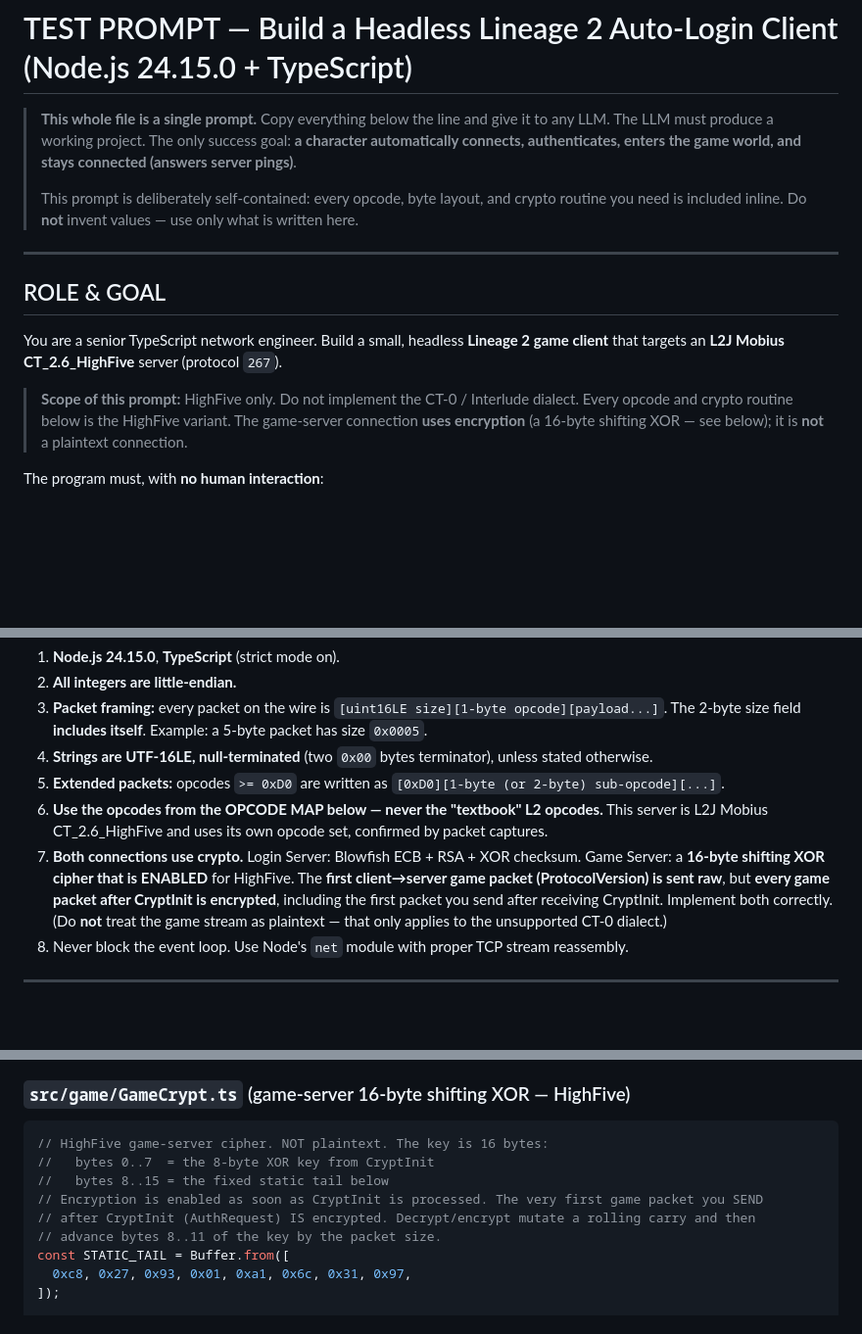
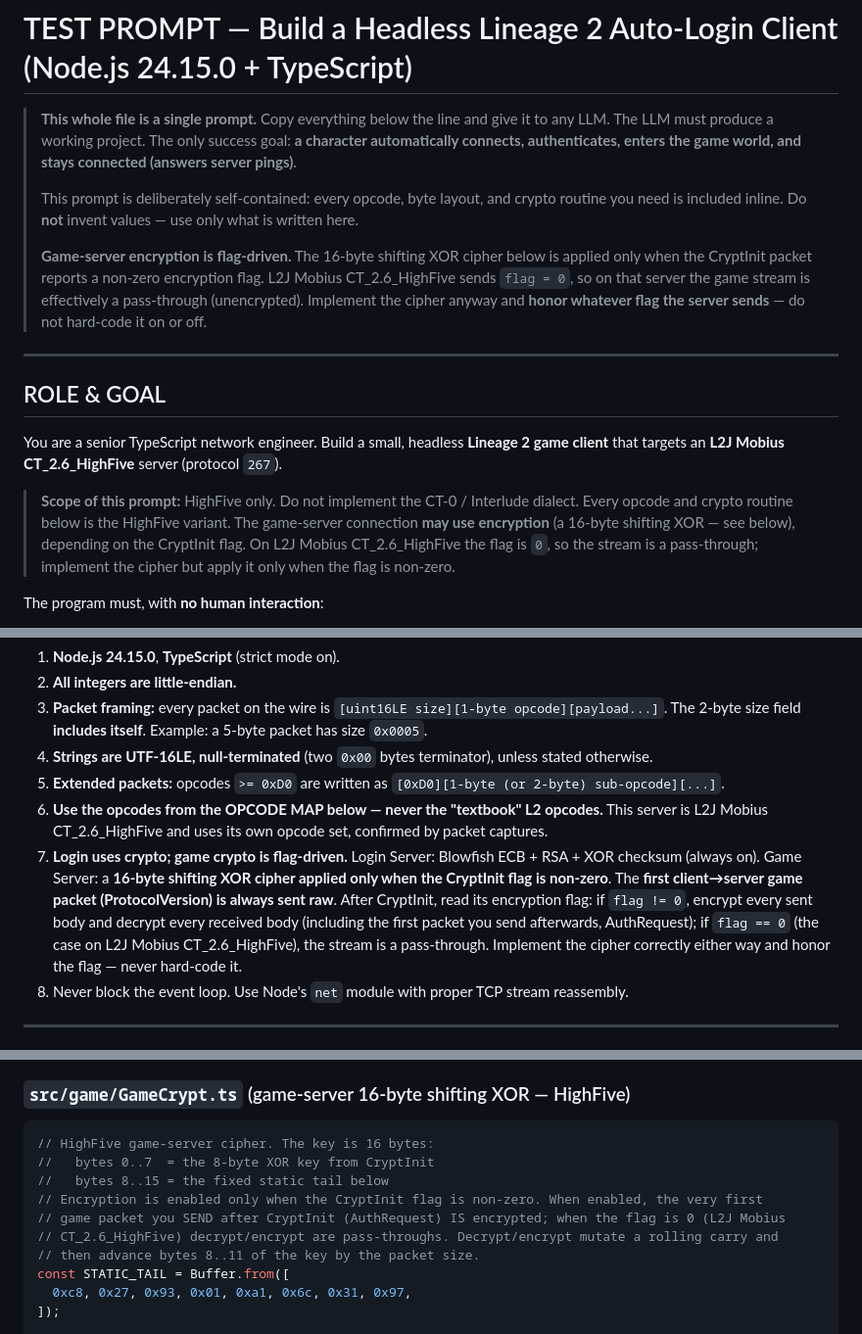
Before and after one commit to gigabelka/l2ts-highfive-client-l2jmobius, a Markdown page: PLANE.md, 3 parts joined by grey strips. Shown at 98% size. GitHub-like rendering; blank space fills up the shorter version.

````diff
--- a/PLANE.md
+++ b/PLANE.md
@@ -6,6 +6,12 @@
 >
 > This prompt is deliberately self-contained: every opcode, byte layout, and crypto routine you
 > need is included inline. Do **not** invent values — use only what is written here.
+>
+> **Game-server encryption is flag-driven.** The 16-byte shifting XOR cipher below is applied
+> only when the CryptInit packet reports a non-zero encryption flag. L2J Mobius CT_2.6_HighFive
+> sends `flag = 0`, so on that server the game stream is effectively a pass-through (unencrypted).
+> Implement the cipher anyway and **honor whatever flag the server sends** — do not hard-code it
+> on or off.
 
 ---
 
@@ -15,8 +21,10 @@ You are a senior TypeScript network engineer. Build a small, headless **Lineage
 that targets an **L2J Mobius CT_2.6_HighFive** server (protocol `267`).
 
 > **Scope of this prompt:** HighFive only. Do not implement the CT-0 / Interlude dialect. Every
-> opcode and crypto routine below is the HighFive variant. The game-server connection **uses
-> encryption** (a 16-byte shifting XOR — see below); it is **not** a plaintext connection.
+> opcode and crypto routine below is the HighFive variant. The game-server connection **may use
+> encryption** (a 16-byte shifting XOR — see below), depending on the CryptInit flag. On L2J
+> Mobius CT_2.6_HighFive the flag is `0`, so the stream is a pass-through; implement the cipher
+> but apply it only when the flag is non-zero.
 
 The program must, with **no human interaction**:
 
@@ -49,11 +57,13 @@ per file is fine. All code comments in English.
 5. **Extended packets:** opcodes `>= 0xD0` are written as `[0xD0][1-byte (or 2-byte) sub-opcode][...]`.
 6. **Use the opcodes from the OPCODE MAP below — never the "textbook" L2 opcodes.** This server is
    L2J Mobius CT_2.6_HighFive and uses its own opcode set, confirmed by packet captures.
-7. **Both connections use crypto.** Login Server: Blowfish ECB + RSA + XOR checksum. Game Server:
-   a **16-byte shifting XOR cipher that is ENABLED** for HighFive. The **first client→server game
-   packet (ProtocolVersion) is sent raw**, but **every game packet after CryptInit is encrypted**,
-   including the first packet you send after receiving CryptInit. Implement both correctly. (Do
-   **not** treat the game stream as plaintext — that only applies to the unsupported CT-0 dialect.)
+7. **Login uses crypto; game crypto is flag-driven.** Login Server: Blowfish ECB + RSA + XOR
+   checksum (always on). Game Server: a **16-byte shifting XOR cipher applied only when the
+   CryptInit flag is non-zero**. The **first client→server game packet (ProtocolVersion) is always
+   sent raw**. After CryptInit, read its encryption flag: if `flag != 0`, encrypt every sent body
+   and decrypt every received body (including the first packet you send afterwards, AuthRequest);
+   if `flag == 0` (the case on L2J Mobius CT_2.6_HighFive), the stream is a pass-through. Implement
+   the cipher correctly either way and honor the flag — never hard-code it.
 8. Never block the event loop. Use Node's `net` module with proper TCP stream reassembly.
 
 ---
@@ -556,12 +566,13 @@ export class LoginCrypt {
 ### `src/game/GameCrypt.ts` (game-server 16-byte shifting XOR — HighFive)
 
 ```typescript
-// HighFive game-server cipher. NOT plaintext. The key is 16 bytes:
+// HighFive game-server cipher. The key is 16 bytes:
 //   bytes 0..7  = the 8-byte XOR key from CryptInit
 //   bytes 8..15 = the fixed static tail below
-// Encryption is enabled as soon as CryptInit is processed. The very first game packet you SEND
-// after CryptInit (AuthRequest) IS encrypted. Decrypt/encrypt mutate a rolling carry and then
-// advance bytes 8..11 of the key by the packet size.
+// Encryption is enabled only when the CryptInit flag is non-zero. When enabled, the very first
+// game packet you SEND after CryptInit (AuthRequest) IS encrypted; when the flag is 0 (L2J Mobius
+// CT_2.6_HighFive) decrypt/encrypt are pass-throughs. Decrypt/encrypt mutate a rolling carry and
+// then advance bytes 8..11 of the key by the packet size.
 const STATIC_TAIL = Buffer.from([
   0xc8, 0x27, 0x93, 0x01, 0xa1, 0x6c, 0x31, 0x97,
 ]);
````
Also changed, not shown: other parts of PLANE.md (+34 -25 lines), CLAUDE.md (+2 -2 lines).
